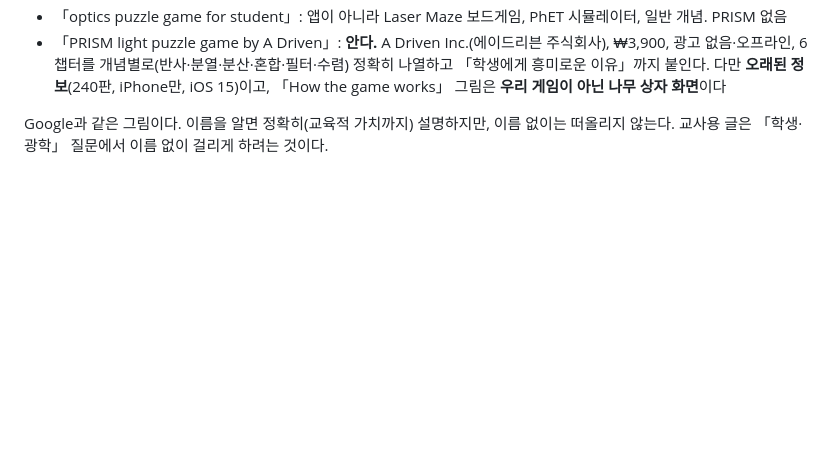
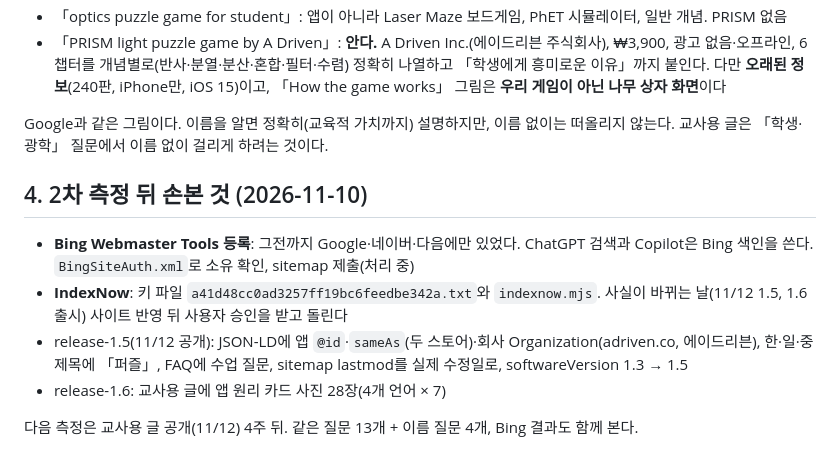
Before and after one commit to prizzly-lang/prism-site, a Markdown page: TODO.md, the part around the change. Rendered like a GitHub page; blank space fills up the shorter version.

Commit message:
Record the Bing, IndexNow and structured data changes
Co-Authored-By: Claude Opus 5.5 <noreply@anthropic.com>

```diff
--- a/TODO.md
+++ b/TODO.md
@@ -125,3 +125,16 @@ screenrecord`로 실제 풀이 과정을 녹화 → `adb pull`로 내려받아 f
 
 Google과 같은 그림이다. 이름을 알면 정확히(교육적 가치까지) 설명하지만, 이름 없이는 떠올리지
 않는다. 교사용 글은 「학생·광학」 질문에서 이름 없이 걸리게 하려는 것이다.
+
+## 4. 2차 측정 뒤 손본 것 (2026-11-10)
+
+- **Bing Webmaster Tools 등록**: 그전까지 Google·네이버·다음에만 있었다. ChatGPT 검색과
+  Copilot은 Bing 색인을 쓴다. `BingSiteAuth.xml`로 소유 확인, sitemap 제출(처리 중)
+- **IndexNow**: 키 파일 `a41d48cc0ad3257ff19bc6feedbe342a.txt`와 `indexnow.mjs`. 사실이 바뀌는
+  날(11/12 1.5, 1.6 출시) 사이트 반영 뒤 사용자 승인을 받고 돌린다
+- release-1.5(11/12 공개): JSON-LD에 앱 `@id`·`sameAs`(두 스토어)·회사 Organization(adriven.co,
+  에이드리븐), 한·일·중 제목에 「퍼즐」, FAQ에 수업 질문, sitemap lastmod를 실제 수정일로,
+  softwareVersion 1.3 → 1.5
+- release-1.6: 교사용 글에 앱 원리 카드 사진 28장(4개 언어 × 7)
+
+다음 측정은 교사용 글 공개(11/12) 4주 뒤. 같은 질문 13개 + 이름 질문 4개, Bing 결과도 함께 본다.
```
